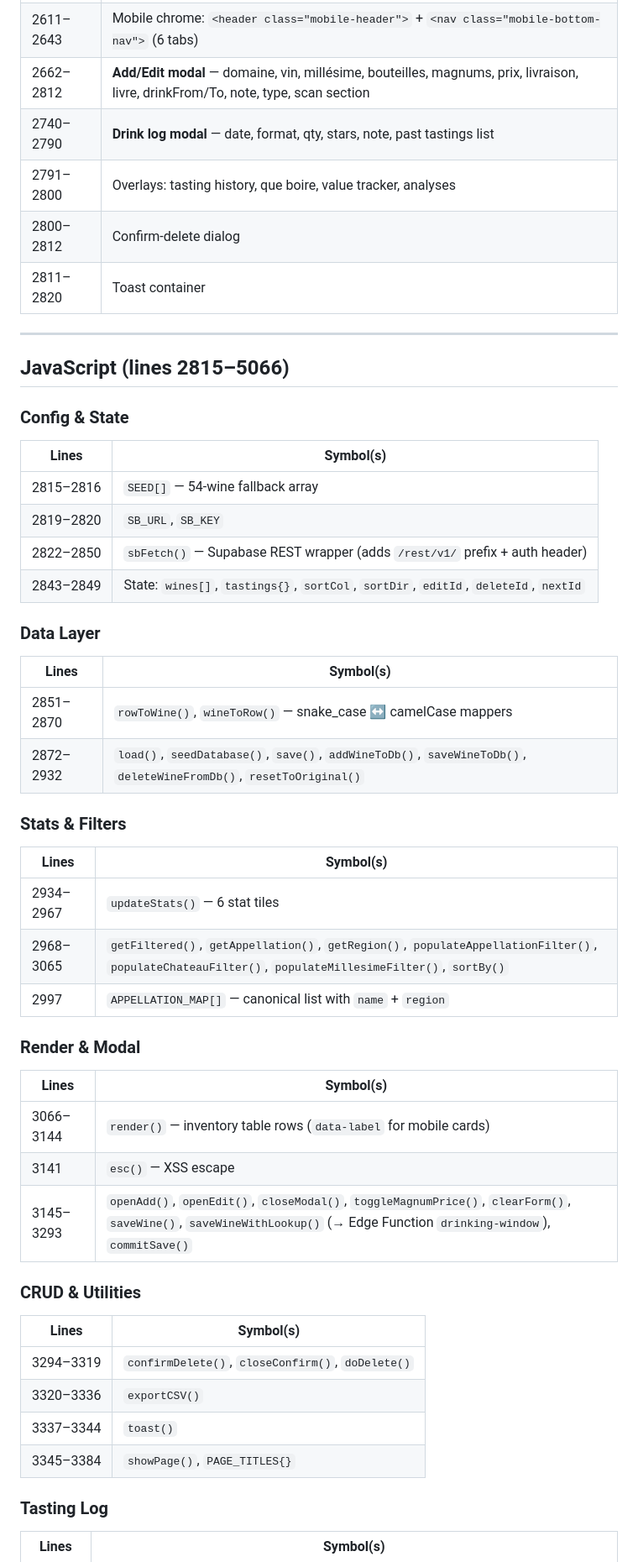
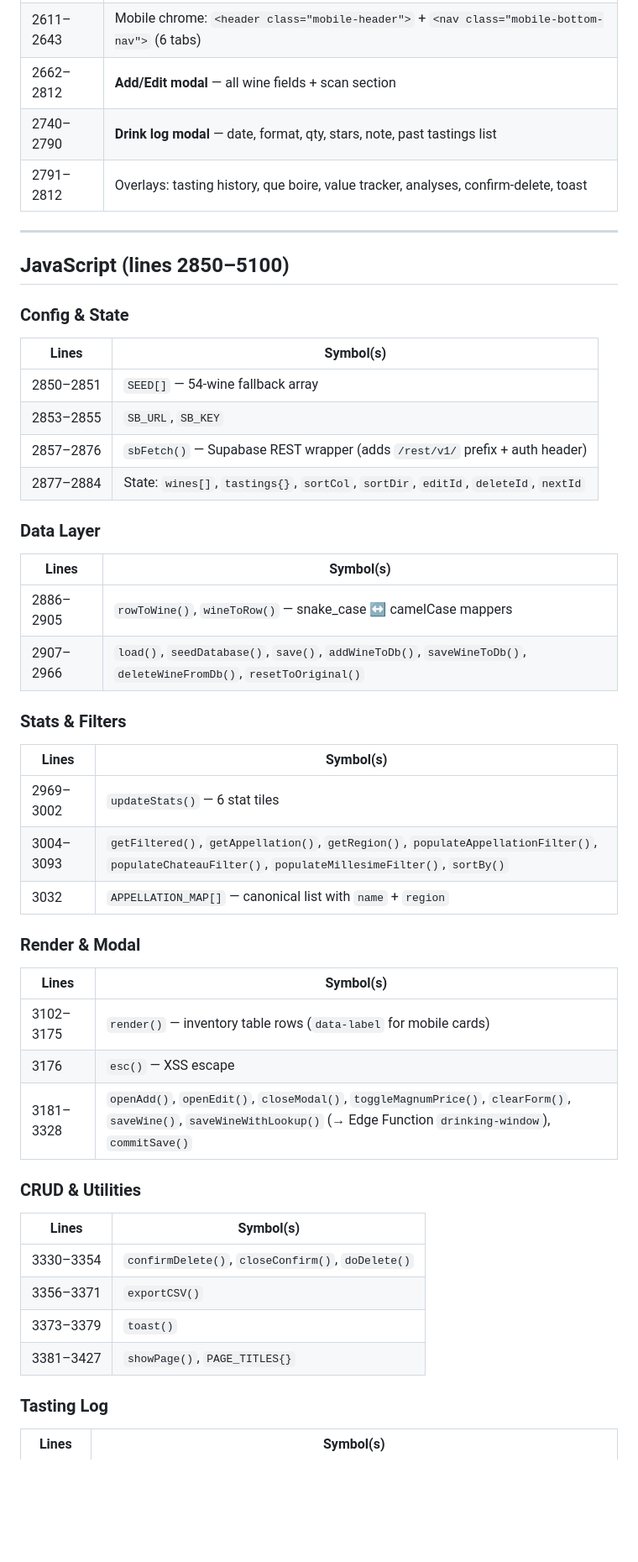
Before and after one commit to ydemont/cave-inventaire, a Markdown page: .claude/index.md, the part around one of its changes. Shown at 84% size. GitHub-like rendering; blank space fills up the shorter version.

```diff
--- a/.claude/index.md
+++ b/.claude/index.md
@@ -41,51 +49,49 @@
 | 2569–2608 | `#page-primeurs` — 2 stat tiles, `#primTable`, `#primMultiVintage` |
 | 2609      | `.app-shell` close |
 | 2611–2643 | Mobile chrome: `<header class="mobile-header">` + `<nav class="mobile-bottom-nav">` (6 tabs) |
-| 2662–2812 | **Add/Edit modal** — domaine, vin, millésime, bouteilles, magnums, prix, livraison, livre, drinkFrom/To, note, type, scan section |
+| 2662–2812 | **Add/Edit modal** — all wine fields + scan section |
 | 2740–2790 | **Drink log modal** — date, format, qty, stars, note, past tastings list |
-| 2791–2800 | Overlays: tasting history, que boire, value tracker, analyses |
-| 2800–2812 | Confirm-delete dialog |
-| 2811–2820 | Toast container |
+| 2791–2812 | Overlays: tasting history, que boire, value tracker, analyses, confirm-delete, toast |
 
 ---
 
-## JavaScript (lines 2815–5066)
+## JavaScript (lines 2850–5100)
 
 ### Config & State
 | Lines     | Symbol(s) |
 |-----------|-----------|
-| 2815–2816 | `SEED[]` — 54-wine fallback array |
-| 2819–2820 | `SB_URL`, `SB_KEY` |
-| 2822–2850 | `sbFetch()` — Supabase REST wrapper (adds `/rest/v1/` prefix + auth header) |
-| 2843–2849 | State: `wines[]`, `tastings{}`, `sortCol`, `sortDir`, `editId`, `deleteId`, `nextId` |
+| 2850–2851 | `SEED[]` — 54-wine fallback array |
+| 2853–2855 | `SB_URL`, `SB_KEY` |
+| 2857–2876 | `sbFetch()` — Supabase REST wrapper (adds `/rest/v1/` prefix + auth header) |
+| 2877–2884 | State: `wines[]`, `tastings{}`, `sortCol`, `sortDir`, `editId`, `deleteId`, `nextId` |
 
 ### Data Layer
 | Lines     | Symbol(s) |
 |-----------|-----------|
-| 2851–2870 | `rowToWine()`, `wineToRow()` — snake_case ↔ camelCase mappers |
-| 2872–2932 | `load()`, `seedDatabase()`, `save()`, `addWineToDb()`, `saveWineToDb()`, `deleteWineFromDb()`, `resetToOriginal()` |
+| 2886–2905 | `rowToWine()`, `wineToRow()` — snake_case ↔ camelCase mappers |
+| 2907–2966 | `load()`, `seedDatabase()`, `save()`, `addWineToDb()`, `saveWineToDb()`, `deleteWineFromDb()`, `resetToOriginal()` |
 
 ### Stats & Filters
 | Lines     | Symbol(s) |
 |-----------|-----------|
-| 2934–2967 | `updateStats()` — 6 stat tiles |
-| 2968–3065 | `getFiltered()`, `getAppellation()`, `getRegion()`, `populateAppellationFilter()`, `populateChateauFilter()`, `populateMillesimeFilter()`, `sortBy()` |
-| 2997      | `APPELLATION_MAP[]` — canonical list with `name` + `region` |
+| 2969–3002 | `updateStats()` — 6 stat tiles |
+| 3004–3093 | `getFiltered()`, `getAppellation()`, `getRegion()`, `populateAppellationFilter()`, `populateChateauFilter()`, `populateMillesimeFilter()`, `sortBy()` |
+| 3032      | `APPELLATION_MAP[]` — canonical list with `name` + `region` |
 
 ### Render & Modal
 | Lines     | Symbol(s) |
 |-----------|-----------|
-| 3066–3144 | `render()` — inventory table rows (`data-label` for mobile cards) |
-| 3141      | `esc()` — XSS escape |
-| 3145–3293 | `openAdd()`, `openEdit()`, `closeModal()`, `toggleMagnumPrice()`, `clearForm()`, `saveWine()`, `saveWineWithLookup()` (→ Edge Function `drinking-window`), `commitSave()` |
+| 3102–3175 | `render()` — inventory table rows (`data-label` for mobile cards) |
+| 3176      | `esc()` — XSS escape |
+| 3181–3328 | `openAdd()`, `openEdit()`, `closeModal()`, `toggleMagnumPrice()`, `clearForm()`, `saveWine()`, `saveWineWithLookup()` (→ Edge Function `drinking-window`), `commitSave()` |
 
 ### CRUD & Utilities
 | Lines     | Symbol(s) |
 |-----------|-----------|
-| 3294–3319 | `confirmDelete()`, `closeConfirm()`, `doDelete()` |
-| 3320–3336 | `exportCSV()` |
-| 3337–3344 | `toast()` |
-| 3345–3384 | `showPage()`, `PAGE_TITLES{}` |
+| 3330–3354 | `confirmDelete()`, `closeConfirm()`, `doDelete()` |
+| 3356–3371 | `exportCSV()` |
+| 3373–3379 | `toast()` |
+| 3381–3427 | `showPage()`, `PAGE_TITLES{}` |
 
 ### Tasting Log
 | Lines     | Symbol(s) |
```
Also changed, not shown: other parts of .claude/index.md (+60 -41 lines), CLAUDE.md (+9 -2 lines).
